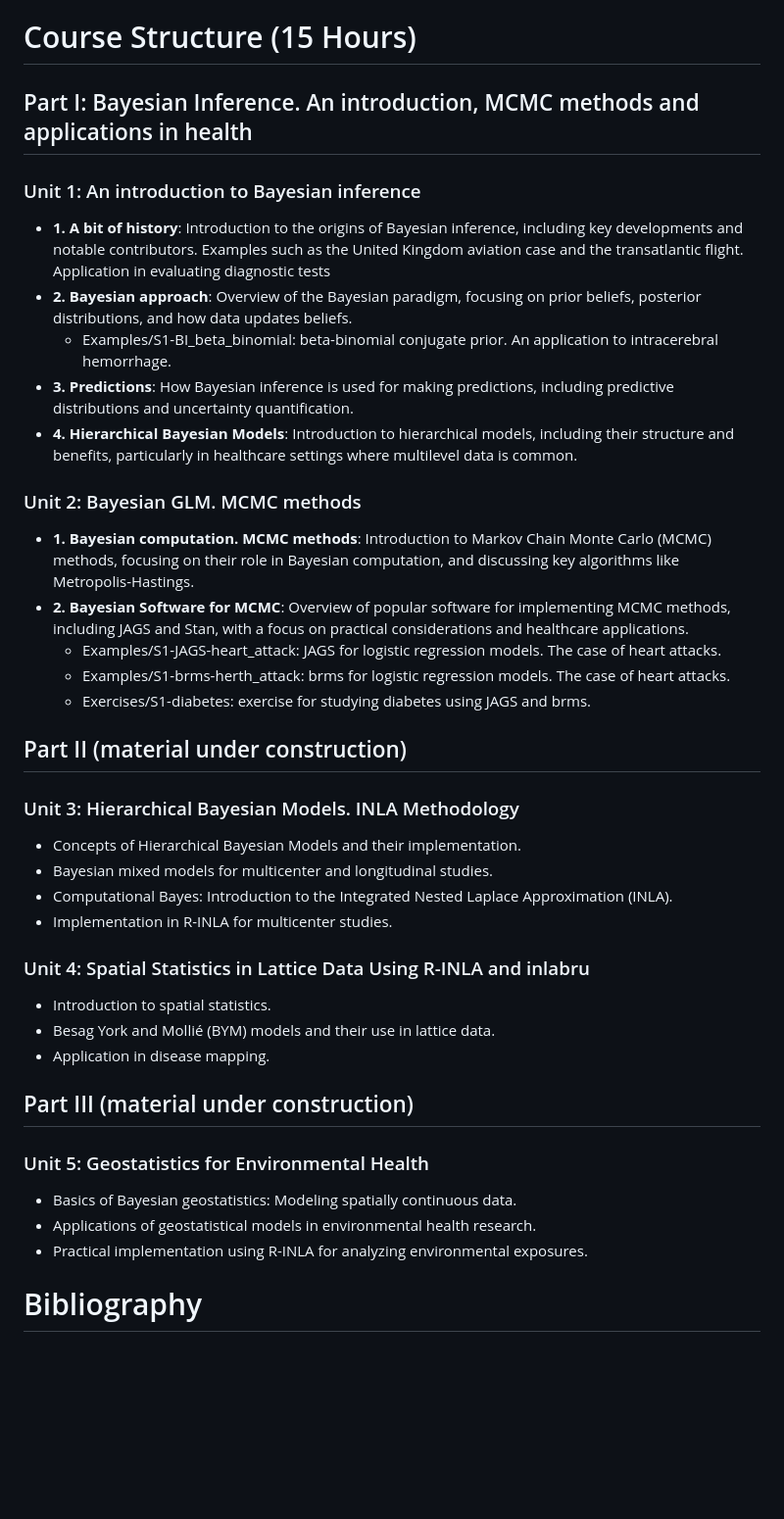
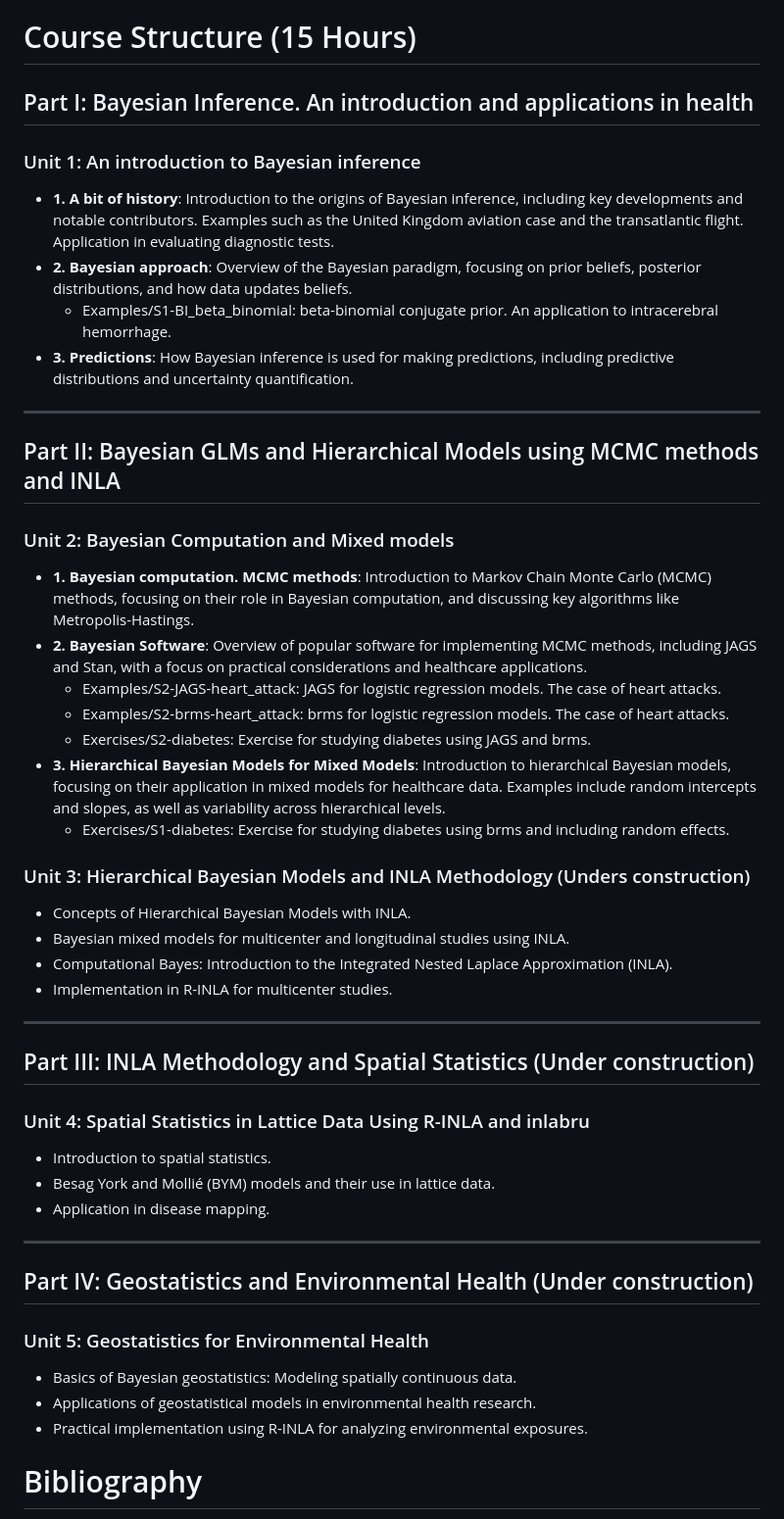
Before and after one commit to jmartinez-minaya/BayesianHealth, a Markdown page: README.md, the part around the change. Shown at 98% size. Drawn GitHub-style; blank space fills up the shorter version.

```diff
--- a/README.md
+++ b/README.md
@@ -4,33 +4,39 @@ This is a 15-hour course designed for students, researchers, and professionals i
 
 # Course Structure (15 Hours)
 
-## Part I: Bayesian Inference. An introduction, MCMC methods and applications in health
+## Part I: Bayesian Inference. An introduction and applications in health
 
 ### Unit 1: An introduction to Bayesian inference
 
-- **1. A bit of history**: Introduction to the origins of Bayesian inference, including key developments and notable contributors. Examples such as the United Kingdom aviation case and the transatlantic flight. Application in evaluating diagnostic tests
+- **1. A bit of history**: Introduction to the origins of Bayesian inference, including key developments and notable contributors. Examples such as the United Kingdom aviation case and the transatlantic flight. Application in evaluating diagnostic tests.
 - **2. Bayesian approach**: Overview of the Bayesian paradigm, focusing on prior beliefs, posterior distributions, and how data updates beliefs.
   - Examples/S1-BI_beta_binomial: beta-binomial conjugate prior. An application to intracerebral hemorrhage.
 - **3. Predictions**: How Bayesian inference is used for making predictions, including predictive distributions and uncertainty quantification.
-- **4. Hierarchical Bayesian Models**: Introduction to hierarchical models, including their structure and benefits, particularly in healthcare settings where multilevel data is common.
 
-### Unit 2: Bayesian GLM. MCMC methods
+---
+
+## Part II: Bayesian GLMs and Hierarchical Models using MCMC methods and INLA
+
+### Unit 2: Bayesian Computation and Mixed models
 
 - **1. Bayesian computation. MCMC methods**: Introduction to Markov Chain Monte Carlo (MCMC) methods, focusing on their role in Bayesian computation, and discussing key algorithms like Metropolis-Hastings.
-- **2. Bayesian Software for MCMC**: Overview of popular software for implementing MCMC methods, including JAGS and Stan, with a focus on practical considerations and healthcare applications.
-  - Examples/S1-JAGS-heart_attack: JAGS for logistic regression models. The case of heart attacks.
-  - Examples/S1-brms-herth_attack: brms for logistic regression models. The case of heart attacks.
-  - Exercises/S1-diabetes: exercise for studying diabetes using JAGS and brms.
+- **2. Bayesian Software**: Overview of popular software for implementing MCMC methods, including JAGS and Stan, with a focus on practical considerations and healthcare applications.
+  - Examples/S2-JAGS-heart_attack: JAGS for logistic regression models. The case of heart attacks.
+  - Examples/S2-brms-heart_attack: brms for logistic regression models. The case of heart attacks.
+  - Exercises/S2-diabetes: Exercise for studying diabetes using JAGS and brms.
+- **3. Hierarchical Bayesian Models for Mixed Models**: Introduction to hierarchical Bayesian models, focusing on their application in mixed models for healthcare data. Examples include random intercepts and slopes, as well as variability across hierarchical levels.
+  - Exercises/S1-diabetes: Exercise for studying diabetes using brms and including random effects.
 
+### Unit 3: Hierarchical Bayesian Models and INLA Methodology (Unders construction)
 
-## Part II (material under construction)
-
-### Unit 3: Hierarchical Bayesian Models. INLA Methodology
-
-- Concepts of Hierarchical Bayesian Models and their implementation.
-- Bayesian mixed models for multicenter and longitudinal studies.
+- Concepts of Hierarchical Bayesian Models with INLA.
+- Bayesian mixed models for multicenter and longitudinal studies using INLA.
 - Computational Bayes: Introduction to the Integrated Nested Laplace Approximation (INLA).
 - Implementation in R-INLA for multicenter studies.
+
+---
+
+## Part III: INLA Methodology and Spatial Statistics (Under construction)
 
 ### Unit 4: Spatial Statistics in Lattice Data Using R-INLA and inlabru
 
@@ -38,13 +44,16 @@ This is a 15-hour course designed for students, researchers, and professionals i
 - Besag York and Mollié (BYM) models and their use in lattice data.
 - Application in disease mapping.
 
+---
 
-## Part III (material under construction)
+## Part IV: Geostatistics and Environmental Health (Under construction)
+
 ### Unit 5: Geostatistics for Environmental Health
 
 - Basics of Bayesian geostatistics: Modeling spatially continuous data.
 - Applications of geostatistical models in environmental health research.
 - Practical implementation using R-INLA for analyzing environmental exposures.
+
 
 # Bibliography
 
```
